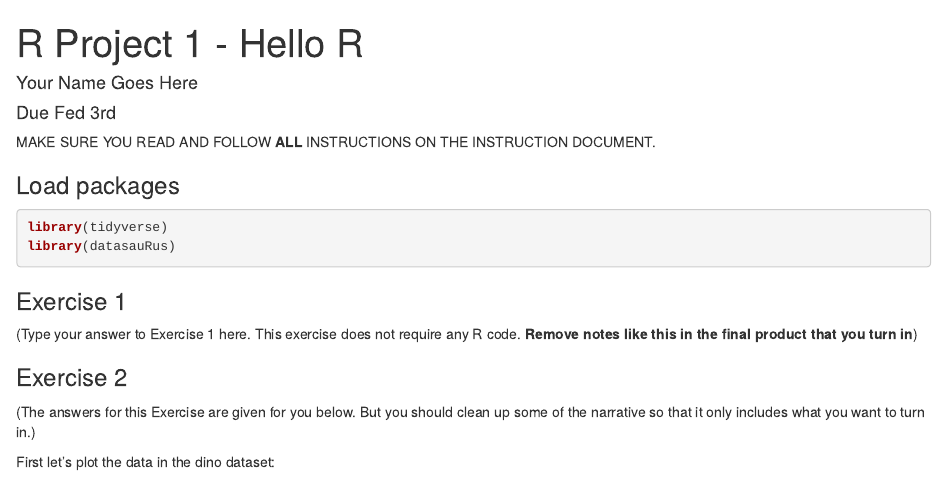
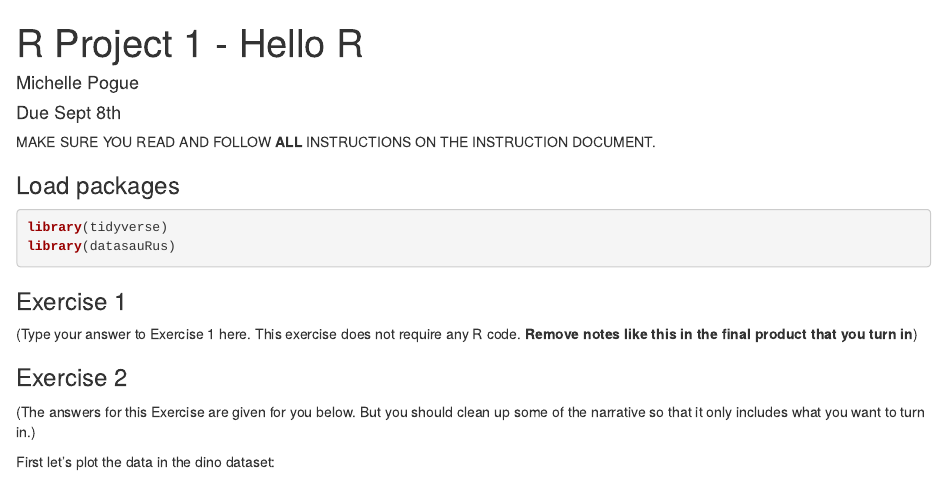
Before and after one commit to kshoemaker/Data2401_RProj1, an R Markdown document (RProj1_Template.Rmd): the page in a window 1100 px wide, from its top. Rendered offline with R 4.5, knitr and Pandoc, with nearby package versions; some code elsewhere in the file could not run offline.

```diff
--- a/RProj1_Template.Rmd
+++ b/RProj1_Template.Rmd
@@ -1,7 +1,7 @@
 ---
 title: "R Project 1 - Hello R"
-author: "Your Name Goes Here"
-date: "Due Fed 3rd"
+author: "Michelle Pogue"
+date: "Due Sept 8th"
 output: html_document
 ---
 
```
